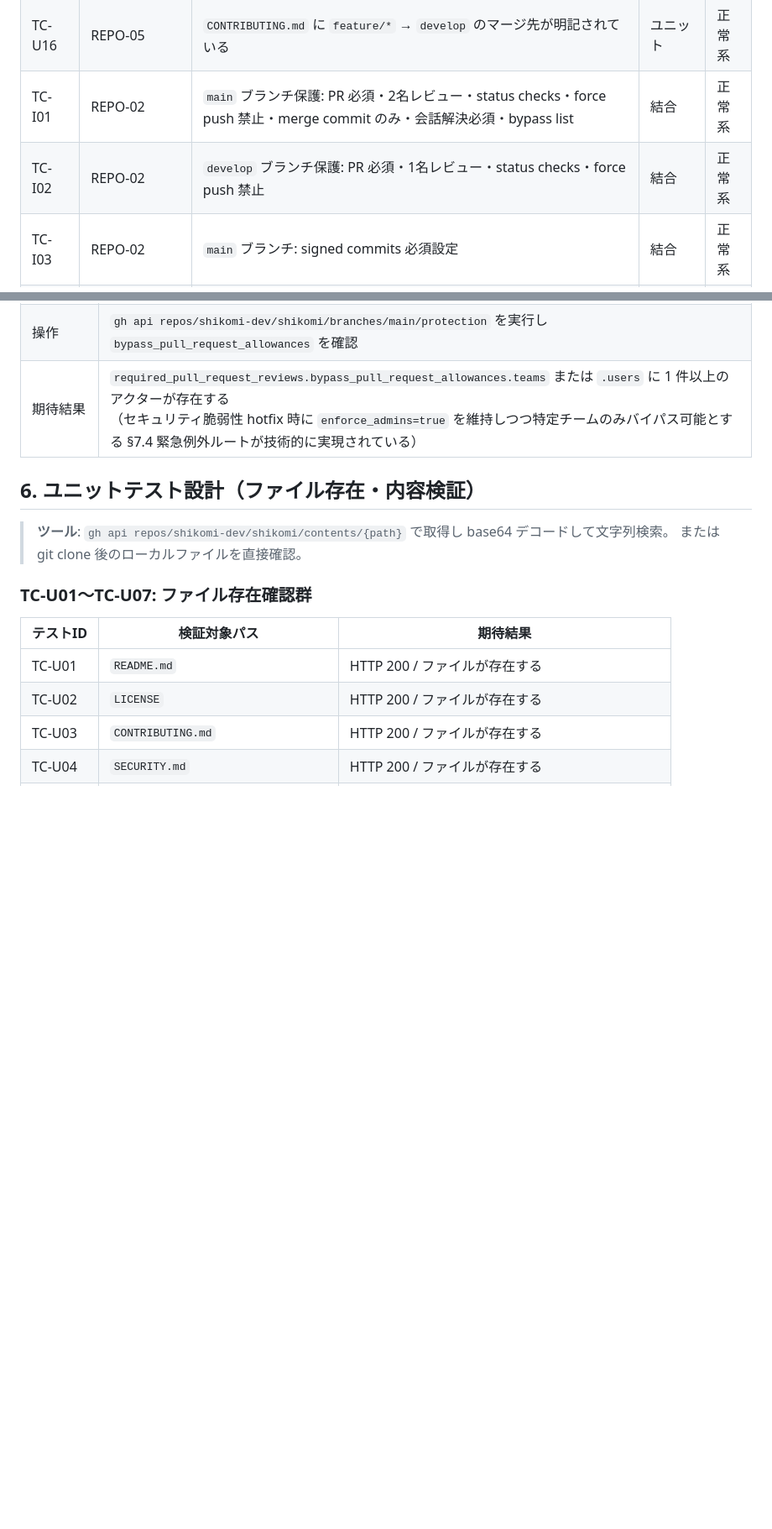
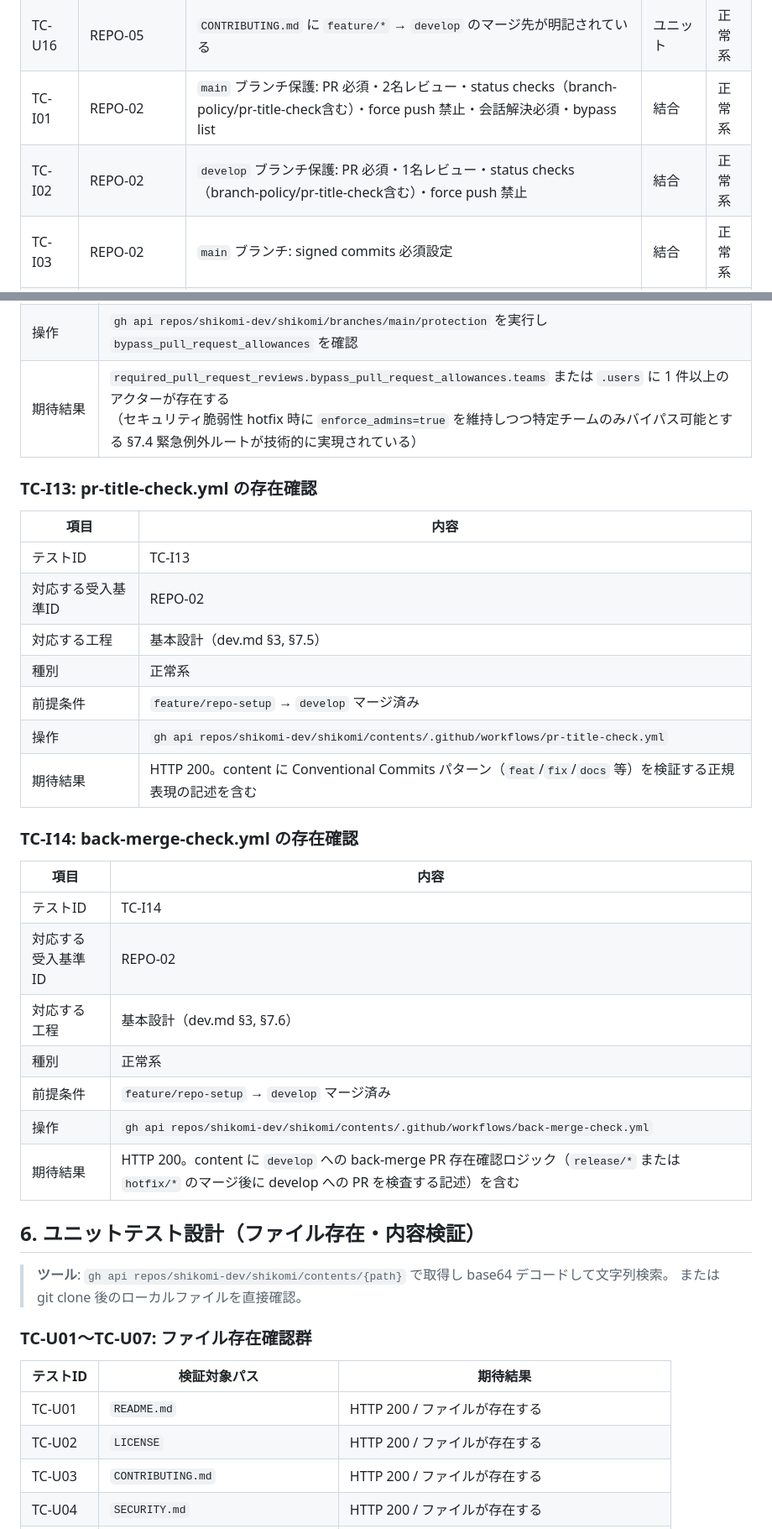
Before and after one commit to shikomi-dev/shikomi, a Markdown page: docs/architecture/test-design.md, 2 parts joined by grey strips. Shown at 84% size. GitHub-like rendering; blank space fills up the shorter version.

```diff
--- a/docs/architecture/test-design.md
+++ b/docs/architecture/test-design.md
@@ -40,8 +40,8 @@
 | TC-U14 | REPO-01 | `SECURITY.md` に脆弱性報告窓口の記載を含む | ユニット | 正常系 |
 | TC-U15 | REPO-01 | `CODEOWNERS` に `docs/architecture/` の責務割当を含む | ユニット | 正常系 |
 | TC-U16 | REPO-05 | `CONTRIBUTING.md` に `feature/*` → `develop` のマージ先が明記されている | ユニット | 正常系 |
-| TC-I01 | REPO-02 | `main` ブランチ保護: PR 必須・2名レビュー・status checks・force push 禁止・merge commit のみ・会話解決必須・bypass list | 結合 | 正常系 |
-| TC-I02 | REPO-02 | `develop` ブランチ保護: PR 必須・1名レビュー・status checks・force push 禁止 | 結合 | 正常系 |
+| TC-I01 | REPO-02 | `main` ブランチ保護: PR 必須・2名レビュー・status checks（branch-policy/pr-title-check含む）・force push 禁止・会話解決必須・bypass list | 結合 | 正常系 |
+| TC-I02 | REPO-02 | `develop` ブランチ保護: PR 必須・1名レビュー・status checks（branch-policy/pr-title-check含む）・force push 禁止 | 結合 | 正常系 |
 | TC-I03 | REPO-02 | `main` ブランチ: signed commits 必須設定 | 結合 | 正常系 |
 | TC-I04 | REPO-02 | `develop` ブランチ: signed commits 必須設定 | 結合 | 正常系 |
 | TC-I05 | REPO-02 | `main`: PR ソース制限（`release/*` / `hotfix/*` のみ許可する branch-policy ワークフローが存在する） | 結合 | 正常系 |
@@ -239,6 +243,30 @@
 | 前提条件 | `main` 保護設定済み、セキュリティ緊急対応チームが GitHub 上に存在する |
 | 操作 | `gh api repos/shikomi-dev/shikomi/branches/main/protection` を実行し `bypass_pull_request_allowances` を確認 |
 | 期待結果 | `required_pull_request_reviews.bypass_pull_request_allowances.teams` または `.users` に 1 件以上のアクターが存在する<br>（セキュリティ脆弱性 hotfix 時に `enforce_admins=true` を維持しつつ特定チームのみバイパス可能とする §7.4 緊急例外ルートが技術的に実現されている） |
+
+### TC-I13: pr-title-check.yml の存在確認
+
+| 項目 | 内容 |
+|------|------|
+| テストID | TC-I13 |
+| 対応する受入基準ID | REPO-02 |
+| 対応する工程 | 基本設計（dev.md §3, §7.5） |
+| 種別 | 正常系 |
+| 前提条件 | `feature/repo-setup` → `develop` マージ済み |
+| 操作 | `gh api repos/shikomi-dev/shikomi/contents/.github/workflows/pr-title-check.yml` |
+| 期待結果 | HTTP 200。content に Conventional Commits パターン（`feat`/`fix`/`docs` 等）を検証する正規表現の記述を含む |
+
+### TC-I14: back-merge-check.yml の存在確認
+
+| 項目 | 内容 |
+|------|------|
+| テストID | TC-I14 |
+| 対応する受入基準ID | REPO-02 |
+| 対応する工程 | 基本設計（dev.md §3, §7.6） |
+| 種別 | 正常系 |
+| 前提条件 | `feature/repo-setup` → `develop` マージ済み |
+| 操作 | `gh api repos/shikomi-dev/shikomi/contents/.github/workflows/back-merge-check.yml` |
+| 期待結果 | HTTP 200。content に `develop` への back-merge PR 存在確認ロジック（`release/*` または `hotfix/*` のマージ後に develop への PR を検査する記述）を含む |
 
 ## 6. ユニットテスト設計（ファイル存在・内容検証）
 
```
Also changed, not shown: other parts of docs/architecture/test-design.md (+37 -11 lines).
